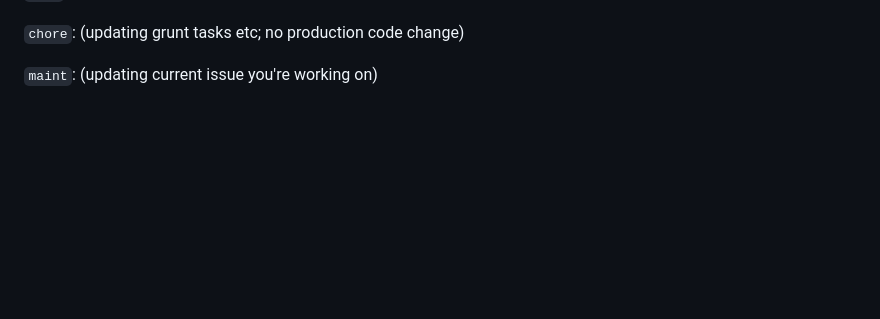
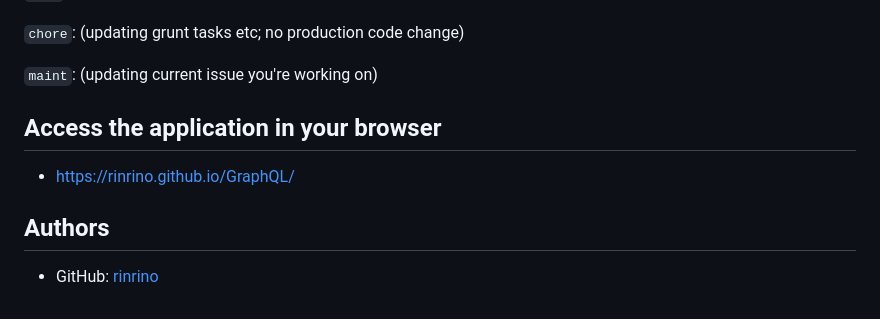
Before and after one commit to Rinrino/GraphQL, a Markdown page: README.md, the part around one of its changes. GitHub-like rendering; blank space fills up the shorter version.

Commit message:
docs: update README, added url to access the website

```diff
--- a/README.md
+++ b/README.md
@@ -217,3 +217,11 @@ Format: `<type>(<scope>): <subject>`
 `chore`: (updating grunt tasks etc; no production code change)
 
 `maint`: (updating current issue you're working on)
+
+## Access the application in your browser
+
+- https://rinrino.github.io/GraphQL/
+
+## Authors
+
+- GitHub: [rinrino](https://github.com/Rinrino)
```
Also changed, not shown: other parts of README.md (+1 -1 lines).
